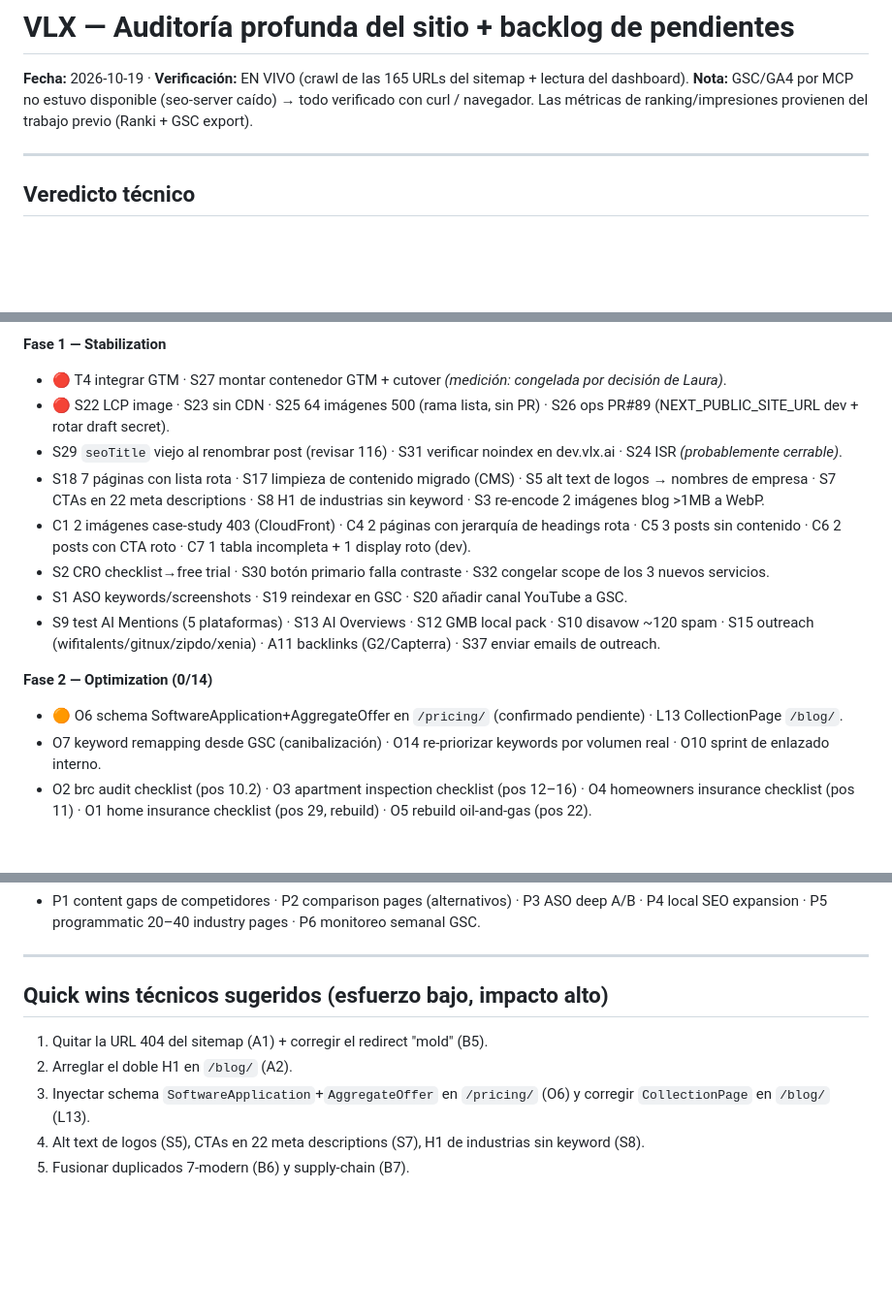
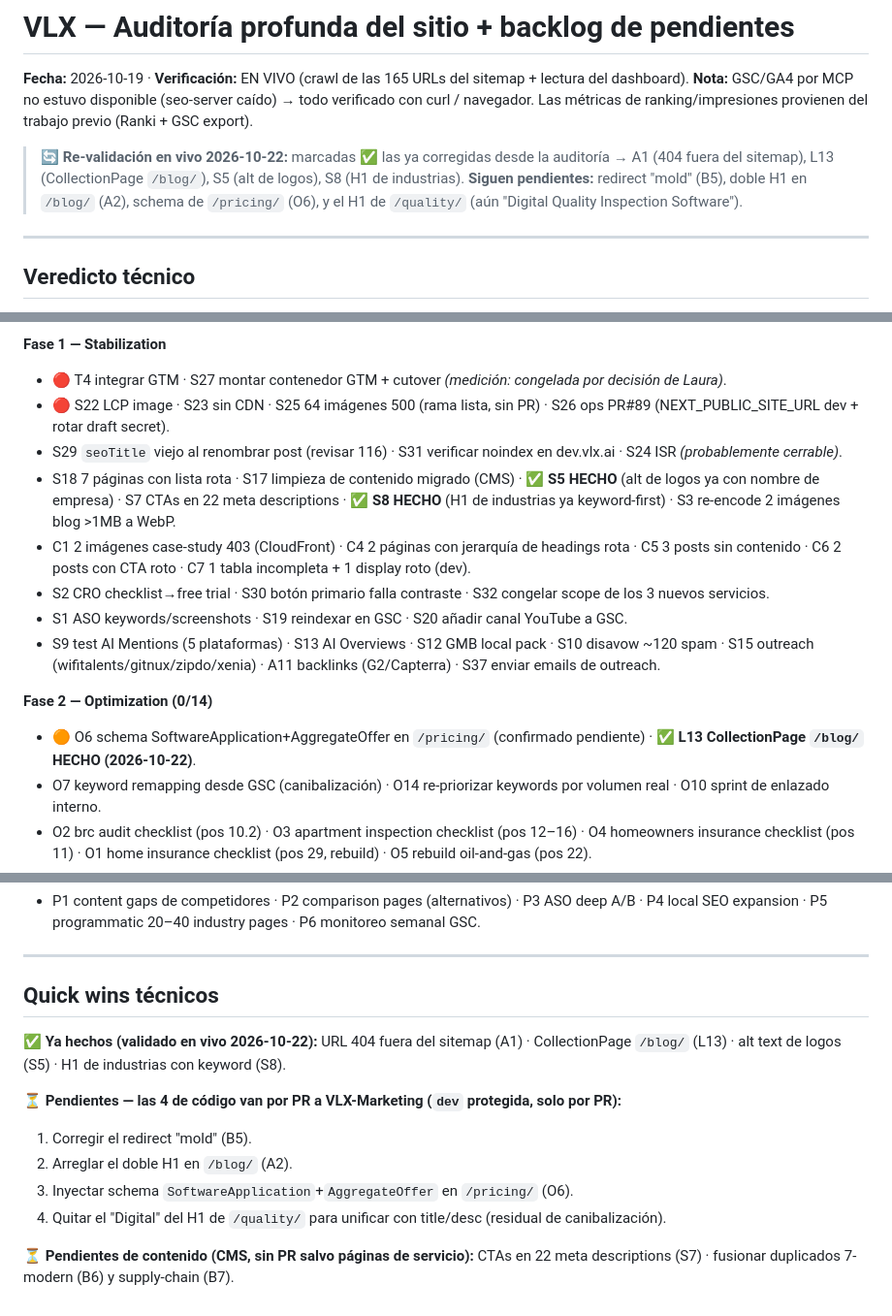
Before and after one commit to vlx-seo/vlx-seo-plan, a Markdown page: AUDIT-VLX-Deep-Site-Audit-Pending-Backlog-2026-10-19.md, 3 parts joined by grey strips. Shown at 97% size. Drawn GitHub-style; blank space fills up the shorter version.

Commit message:
Mark resolved quick wins as done (live re-validation 2026-10-22)
Validated live: A1 (dead URL removed from sitemap), L13 (/blog/ CollectionPage
no longer capped at 12), S5 (logo alts now carry company names) and S8 (industry
H1s are keyword-first) are DONE. Still pending: mold redirect, /blog/ double H1,
/pricing/ schema (O6) and /quality/ H1 — the four code fixes go via PR.

```diff
--- a/AUDIT-VLX-Deep-Site-Audit-Pending-Backlog-2026-10-19.md
+++ b/AUDIT-VLX-Deep-Site-Audit-Pending-Backlog-2026-10-19.md
@@ -3,6 +3,11 @@
 **Fecha:** 2026-10-19 · **Verificación:** EN VIVO (crawl de las 165 URLs del sitemap + lectura del dashboard).
 **Nota:** GSC/GA4 por MCP no estuvo disponible (seo-server caído) → todo verificado con curl / navegador.
 Las métricas de ranking/impresiones provienen del trabajo previo (Ranki + GSC export).
+
+> **🔄 Re-validación en vivo 2026-10-22:** marcadas ✅ las ya corregidas desde la auditoría →
+> A1 (404 fuera del sitemap), L13 (CollectionPage `/blog/`), S5 (alt de logos), S8 (H1 de industrias).
+> **Siguen pendientes:** redirect "mold" (B5), doble H1 en `/blog/` (A2), schema de `/pricing/` (O6),
+> y el H1 de `/quality/` (aún "Digital Quality Inspection Software").
 
 ---
 
@@ -62,14 +67,14 @@ La **canibalización de las páginas de servicio** sigue **resuelta y desplegada
 - 🔴 T4 integrar GTM · S27 montar contenedor GTM + cutover *(medición: congelada por decisión de Laura)*.
 - 🔴 S22 LCP image · S23 sin CDN · S25 64 imágenes 500 (rama lista, sin PR) · S26 ops PR#89 (NEXT_PUBLIC_SITE_URL dev + rotar draft secret).
 - S29 `seoTitle` viejo al renombrar post (revisar 116) · S31 verificar noindex en dev.vlx.ai · S24 ISR *(probablemente cerrable)*.
-- S18 7 páginas con lista rota · S17 limpieza de contenido migrado (CMS) · S5 alt text de logos → nombres de empresa · S7 CTAs en 22 meta descriptions · S8 H1 de industrias sin keyword · S3 re-encode 2 imágenes blog >1MB a WebP.
+- S18 7 páginas con lista rota · S17 limpieza de contenido migrado (CMS) · **✅ S5 HECHO** (alt de logos ya con nombre de empresa) · S7 CTAs en 22 meta descriptions · **✅ S8 HECHO** (H1 de industrias ya keyword-first) · S3 re-encode 2 imágenes blog >1MB a WebP.
 - C1 2 imágenes case-study 403 (CloudFront) · C4 2 páginas con jerarquía de headings rota · C5 3 posts sin contenido · C6 2 posts con CTA roto · C7 1 tabla incompleta + 1 display roto (dev).
 - S2 CRO checklist→free trial · S30 botón primario falla contraste · S32 congelar scope de los 3 nuevos servicios.
 - S1 ASO keywords/screenshots · S19 reindexar en GSC · S20 añadir canal YouTube a GSC.
 - S9 test AI Mentions (5 plataformas) · S13 AI Overviews · S12 GMB local pack · S10 disavow ~120 spam · S15 outreach (wifitalents/gitnux/zipdo/xenia) · A11 backlinks (G2/Capterra) · S37 enviar emails de outreach.
 
 **Fase 2 — Optimization (0/14)**
-- 🟠 O6 schema SoftwareApplication+AggregateOffer en `/pricing/` (confirmado pendiente) · L13 CollectionPage `/blog/`.
+- 🟠 O6 schema SoftwareApplication+AggregateOffer en `/pricing/` (confirmado pendiente) · **✅ L13 CollectionPage `/blog/` HECHO (2026-10-22)**.
 - O7 keyword remapping desde GSC (canibalización) · O14 re-priorizar keywords por volumen real · O10 sprint de enlazado interno.
 - O2 brc audit checklist (pos 10.2) · O3 apartment inspection checklist (pos 12–16) · O4 homeowners insurance checklist (pos 11) · O1 home insurance checklist (pos 29, rebuild) · O5 rebuild oil-and-gas (pos 22).
 - O9 title+meta striking-distance · O12 listicle "Best Digital Inspection Software 2026" · O13 rework 3 product landings · O15 revisar posts que alimentan las 3 product pages · O11 programmatic (mapear 17 SuperTemplate → gaps).
@@ -82,9 +87,14 @@ La **canibalización de las páginas de servicio** sigue **resuelta y desplegada
 
 ---
 
-## Quick wins técnicos sugeridos (esfuerzo bajo, impacto alto)
-1. Quitar la URL 404 del sitemap (A1) + corregir el redirect "mold" (B5).
+## Quick wins técnicos
+
+**✅ Ya hechos (validado en vivo 2026-10-22):** URL 404 fuera del sitemap (A1) · CollectionPage `/blog/` (L13) · alt text de logos (S5) · H1 de industrias con keyword (S8).
+
+**⏳ Pendientes — las 4 de código van por PR a VLX-Marketing (`dev` protegida, solo por PR):**
+1. Corregir el redirect "mold" (B5).
 2. Arreglar el doble H1 en `/blog/` (A2).
-3. Inyectar schema `SoftwareApplication`+`AggregateOffer` en `/pricing/` (O6) y corregir `CollectionPage` en `/blog/` (L13).
-4. Alt text de logos (S5), CTAs en 22 meta descriptions (S7), H1 de industrias sin keyword (S8).
-5. Fusionar duplicados 7-modern (B6) y supply-chain (B7).
+3. Inyectar schema `SoftwareApplication`+`AggregateOffer` en `/pricing/` (O6).
+4. Quitar el "Digital" del H1 de `/quality/` para unificar con title/desc (residual de canibalización).
+
+**⏳ Pendientes de contenido (CMS, sin PR salvo páginas de servicio):** CTAs en 22 meta descriptions (S7) · fusionar duplicados 7-modern (B6) y supply-chain (B7).
```
Also changed, not shown: other parts of AUDIT-VLX-Deep-Site-Audit-Pending-Backlog-2026-10-19.md (+2 -2 lines).
